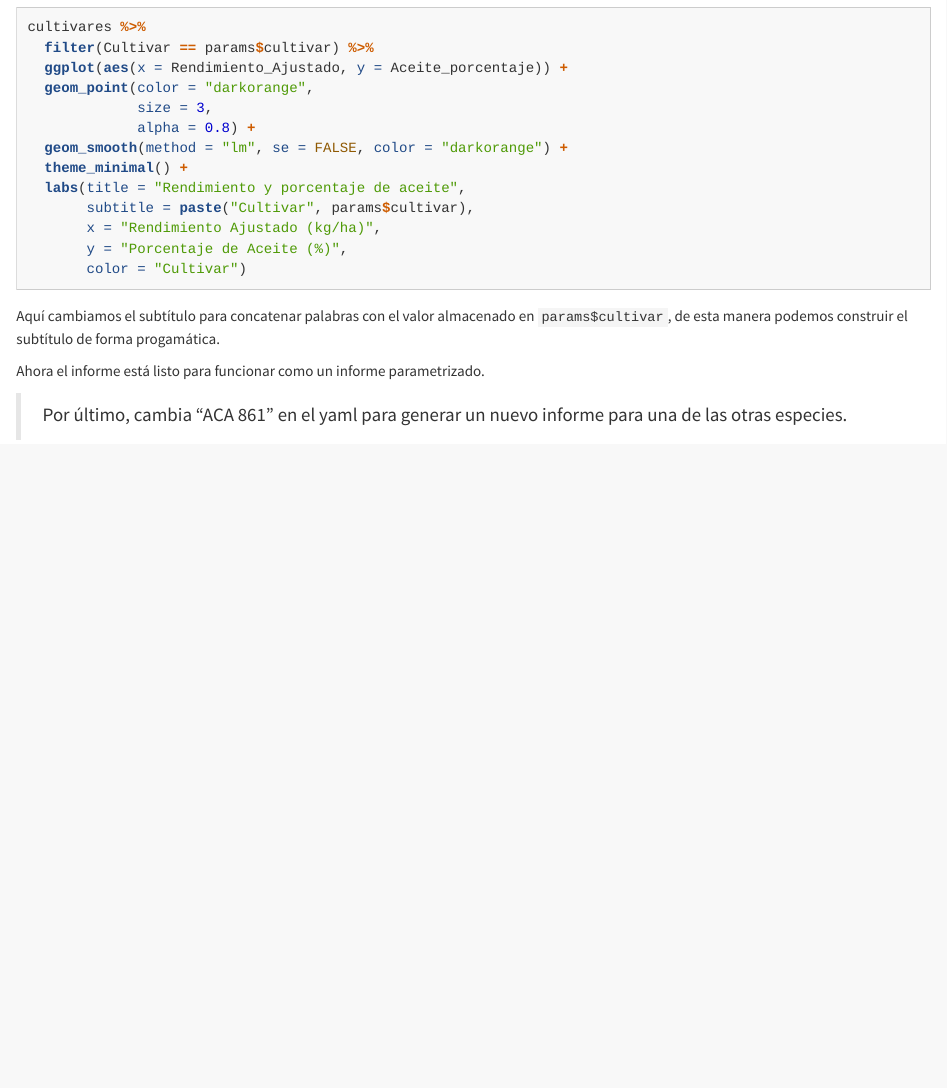
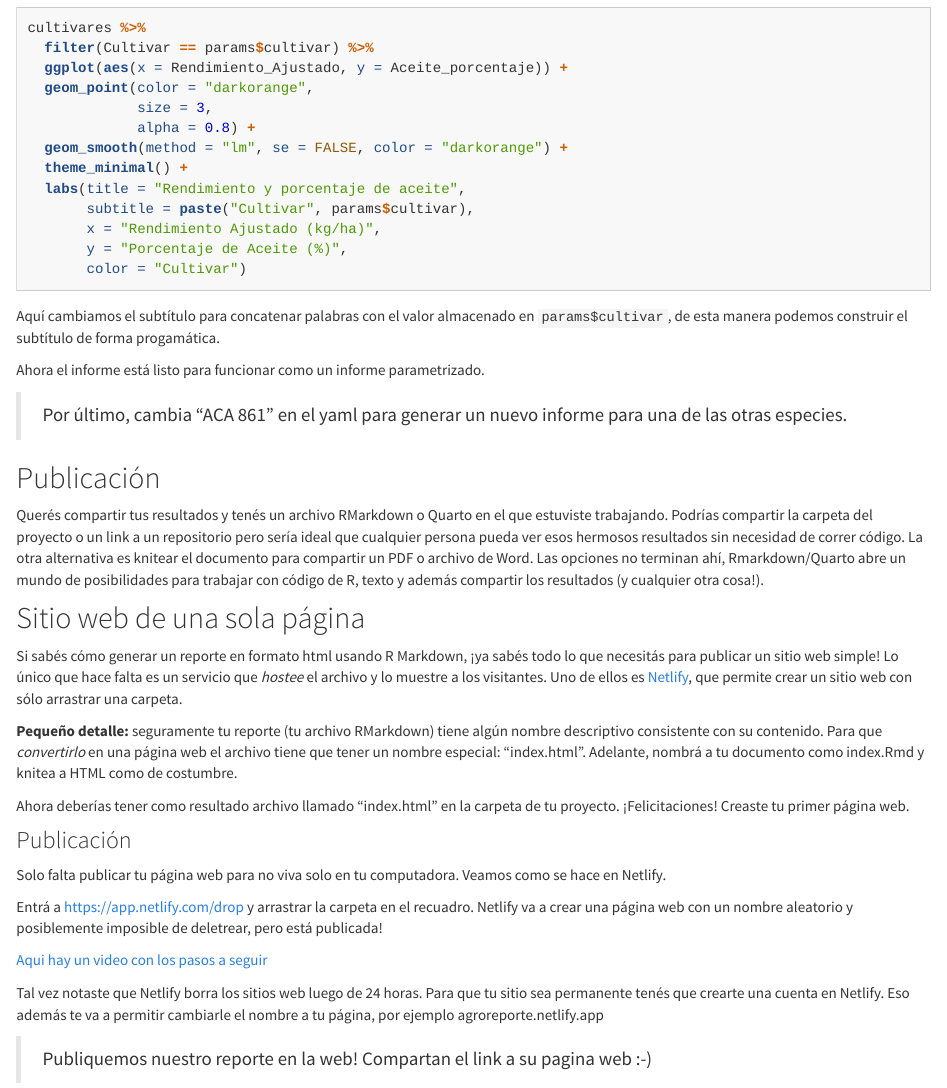
Before and after one commit to yabellini/AgroReportesConR, an R Markdown document (05-reports.Rmd): the page in a window 1100 px wide, from 1760 px down before the commit and from 1820 px down after it, so that both start at the same text. Rendered offline with R 4.5, knitr and Pandoc, with nearby package versions.

Commit message:
Capitulo de porting

```diff
--- a/05-reports.Rmd
+++ b/05-reports.Rmd
@@ -98,3 +98,27 @@ Aquí cambiamos el subtítulo para concatenar palabras con el valor almacenado e
 Ahora el informe está listo para funcionar como un informe parametrizado.
 
 > Por último, cambia "ACA 861" en el yaml para generar un nuevo informe para una de las otras especies.
+
+## Publicación
+
+Querés compartir tus resultados y tenés un archivo RMarkdown o Quarto en el que estuviste trabajando. Podrías compartir la carpeta del proyecto o un link a un repositorio pero sería ideal que cualquier persona pueda ver esos hermosos resultados sin necesidad de correr código. La otra alternativa es knitear el documento para compartir un PDF o archivo de Word. Las opciones no terminan ahí, Rmarkdown/Quarto abre un mundo de posibilidades para trabajar con código de R, texto y además compartir los resultados (y cualquier otra cosa!).
+
+## Sitio web de una sola página
+
+Si sabés cómo generar un reporte en formato html usando R Markdown, ¡ya sabés todo lo que necesitás para publicar un sitio web simple! Lo único que hace falta es un servicio que *hostee* el archivo y lo muestre a los visitantes. Uno de ellos es [Netlify](https://www.netlify.com/), que permite crear un sitio web con sólo arrastrar una carpeta.
+
+**Pequeño detalle:** seguramente tu reporte (tu archivo RMarkdown) tiene algún nombre descriptivo consistente con su contenido. Para que *convertirlo* en una página web el archivo tiene que tener un nombre especial: "index.html". Adelante, nombrá a tu documento como index.Rmd y knitea a HTML como de costumbre.
+
+Ahora deberías tener como resultado archivo llamado "index.html" en la carpeta de tu proyecto. ¡Felicitaciones! Creaste tu primer página web.
+
+### Publicación
+
+Solo falta publicar tu página web para no viva solo en tu computadora. Veamos como se hace en Netlify.
+
+Entrá a <https://app.netlify.com/drop> y arrastrar la carpeta en el recuadro. Netlify va a crear una página web con un nombre aleatorio y posiblemente imposible de deletrear, pero está publicada!
+
+[Aqui hay un video con los pasos a seguir](https://www.youtube.com/watch?v=hZ8TpfcL1l8)
+
+Tal vez notaste que Netlify borra los sitios web luego de 24 horas. Para que tu sitio sea permanente tenés que crearte una cuenta en Netlify. Eso además te va a permitir cambiarle el nombre a tu página, por ejemplo agroreporte.netlify.app
+
+> Publiquemos nuestro reporte en la web!  Compartan el link a su pagina web :-)
```
Also changed, not shown: 1 other file.
